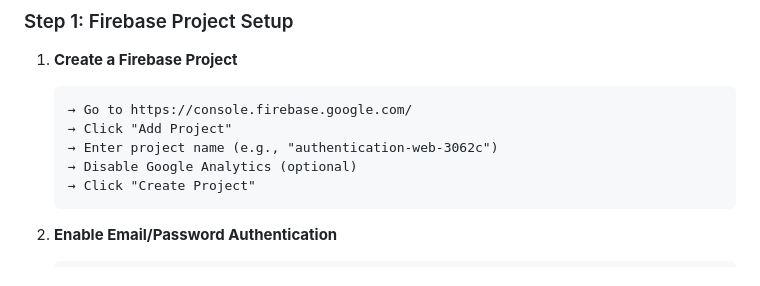
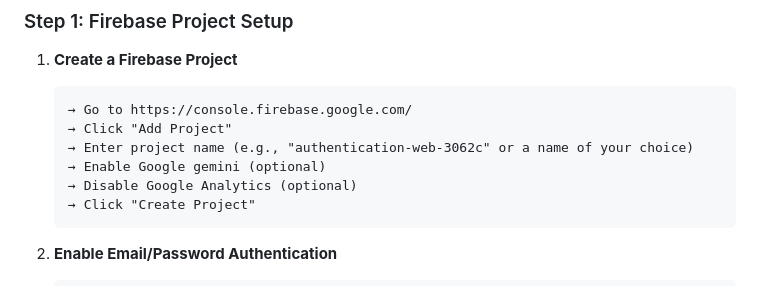
Before and after one commit to Denis-7242/Register-auth, a Markdown page: README.md, the part around the change. Drawn GitHub-style.

Commit message:
updated some things in the readme file

````diff
--- a/README.md
+++ b/README.md
@@ -60,7 +60,8 @@ firebase-auth-web/
    ```
    → Go to https://console.firebase.google.com/
    → Click "Add Project"
-   → Enter project name (e.g., "authentication-web-3062c")
+   → Enter project name (e.g., "authentication-web-3062c" or a name of your choice)
+   → Enable Google gemini (optional)
    → Disable Google Analytics (optional)
    → Click "Create Project"
    ```
````
